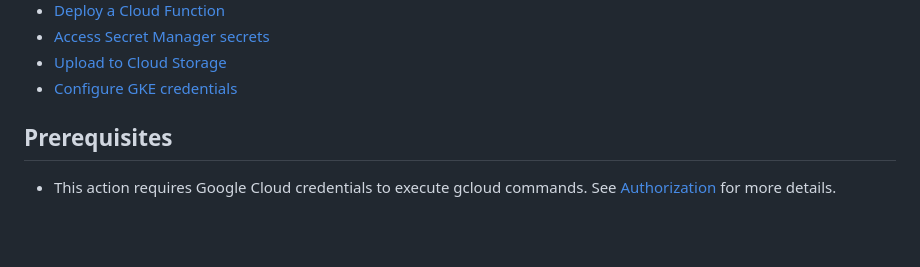
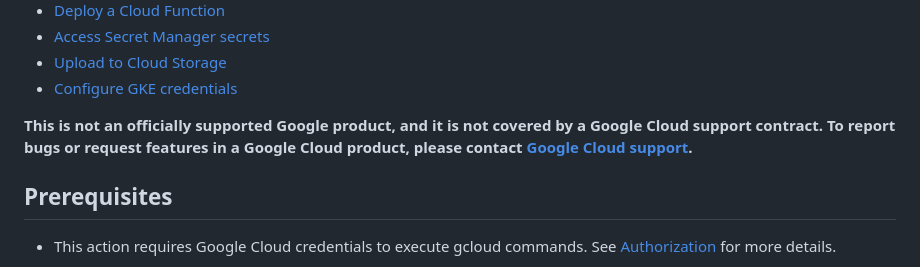
Before and after one commit to google-github-actions/setup-gcloud, a Markdown page: README.md, the part around the change. GitHub-like rendering; blank space fills up the shorter version.

Commit message:
Add support note

```diff
--- a/README.md
+++ b/README.md
@@ -12,6 +12,11 @@ Or integrate natively with other Google Cloud GitHub Actions:
 * [Access Secret Manager secrets](https://github.com/google-github-actions/get-secretmanager-secrets)
 * [Upload to Cloud Storage](https://github.com/google-github-actions/upload-cloud-storage)
 * [Configure GKE credentials](https://github.com/google-github-actions/get-gke-credentials)
+
+**This is not an officially supported Google product, and it is not covered by a
+Google Cloud support contract. To report bugs or request features in a Google
+Cloud product, please contact [Google Cloud
+support](https://cloud.google.com/support).**
 
 ## Prerequisites
 
```
